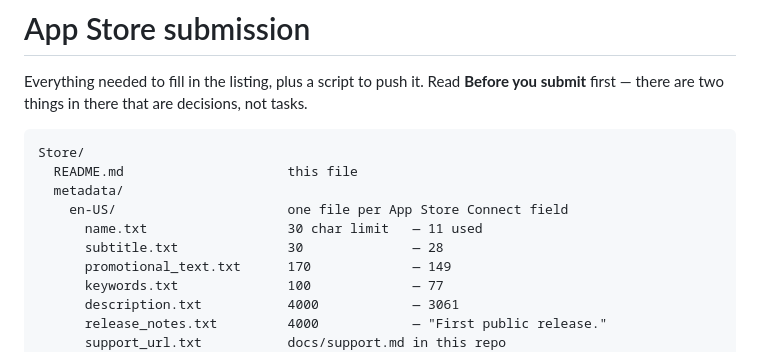
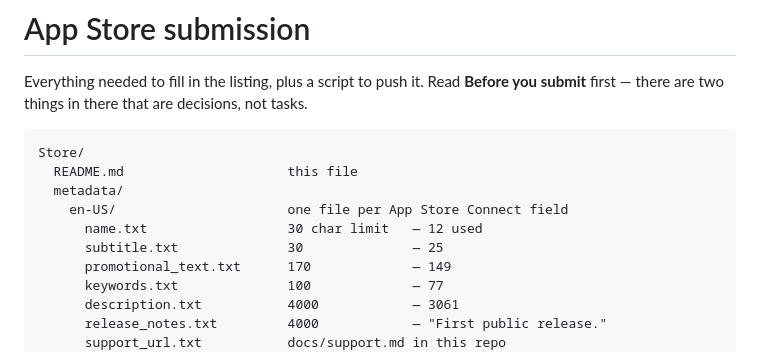
Before and after one commit to hollandcloud/weatherfeels, a Markdown page: Store/README.md, the part around one of its changes. Drawn GitHub-style.

```diff
--- a/Store/README.md
+++ b/Store/README.md
@@ -8,8 +8,8 @@ Store/
   README.md                     this file
   metadata/
     en-US/                      one file per App Store Connect field
-      name.txt                  30 char limit   — 11 used
-      subtitle.txt              30              — 28
+      name.txt                  30 char limit   — 12 used
+      subtitle.txt              30              — 25
       promotional_text.txt      170             — 149
       keywords.txt              100             — 77
       description.txt           4000            — 3061
```
Also changed, not shown: other parts of Store/README.md (+43 -36 lines), README.md (+6 -0 lines).
